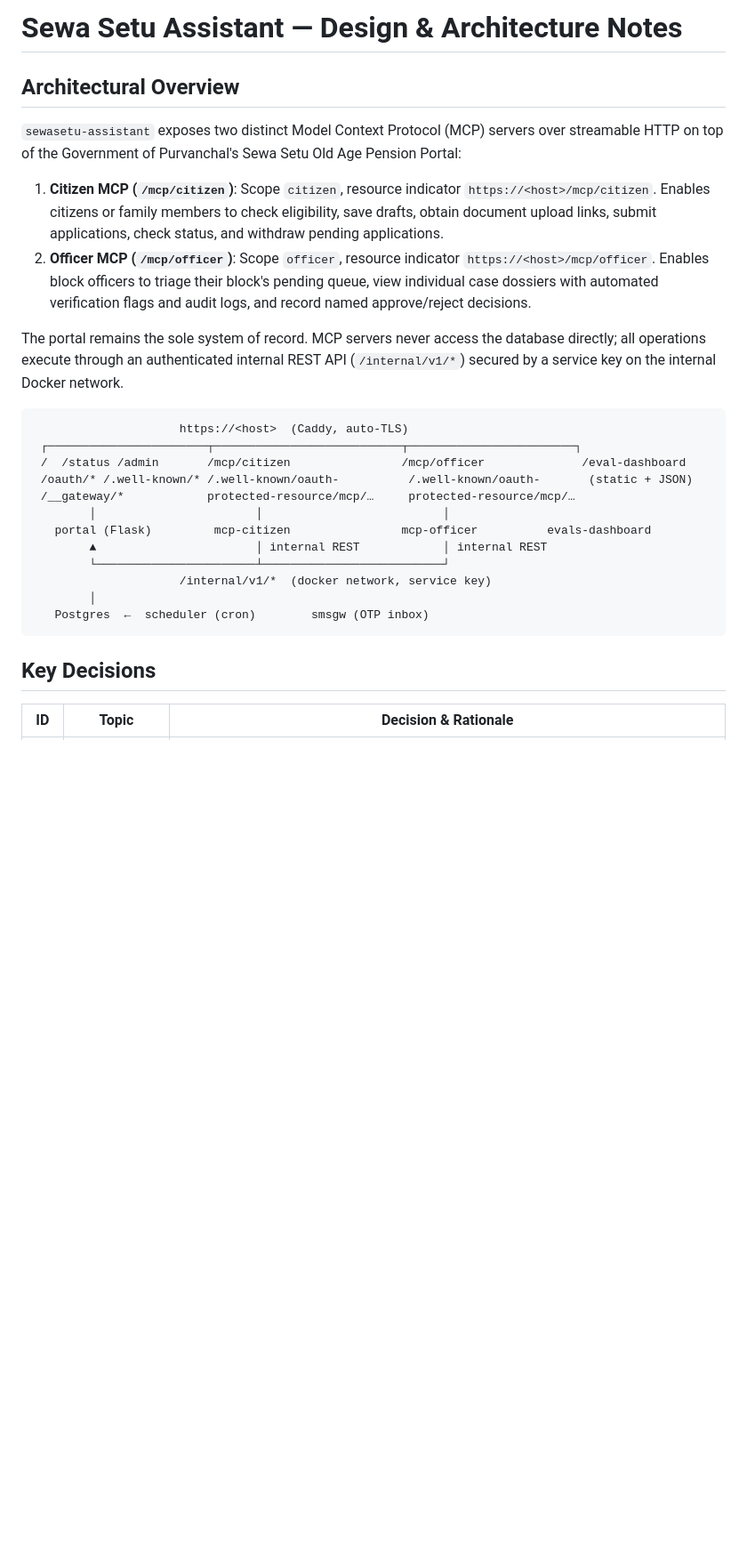
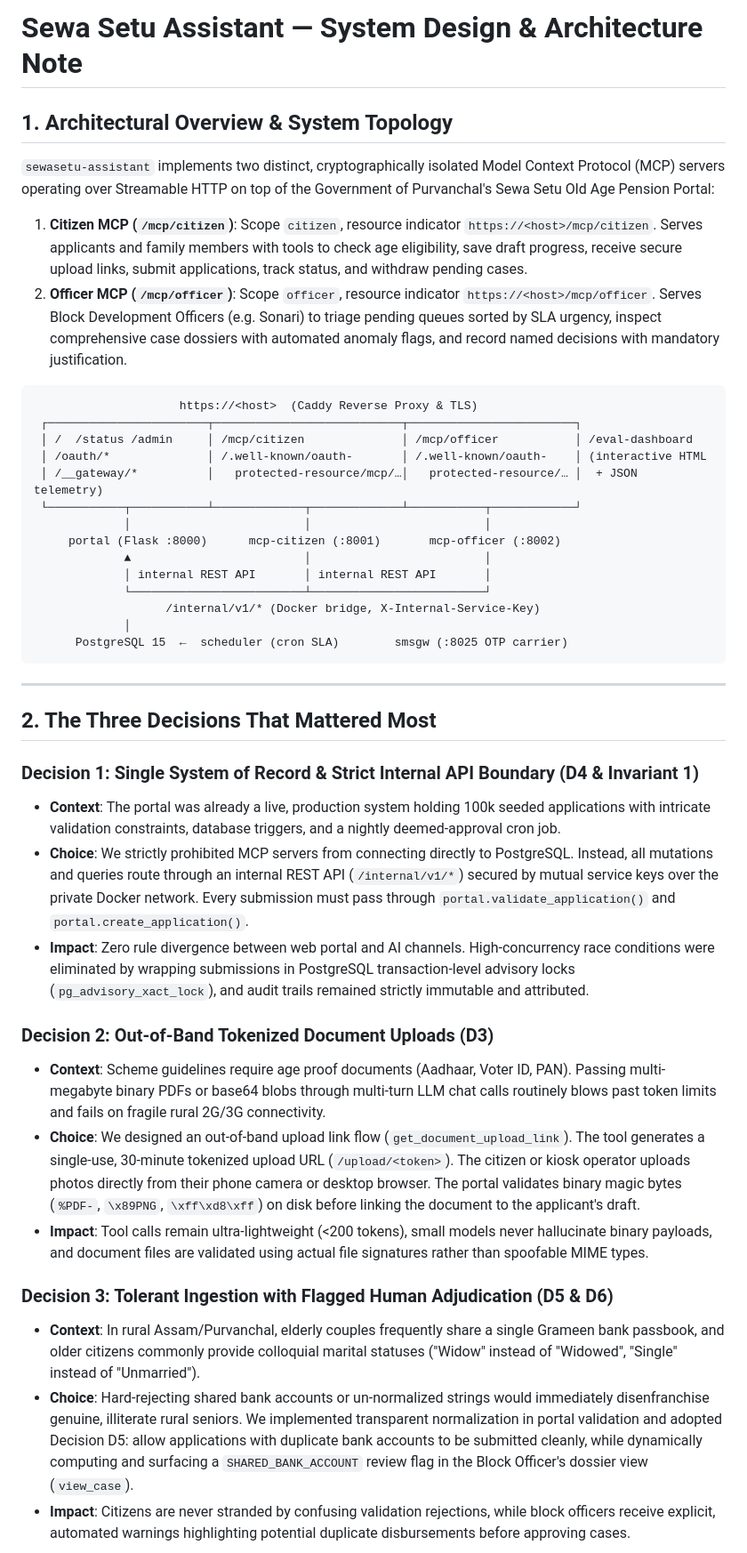
Before and after one commit to GunaVardhanch/sewasetu-assistant, a Markdown page: DESIGN.md, the part around one of its changes. Shown at 89% size. Drawn GitHub-style; blank space fills up the shorter version.

Commit message:
docs(phase-8): 1-page design note and 3-minute Loom video script

````diff
--- a/DESIGN.md
+++ b/DESIGN.md
@@ -1,28 +1,45 @@
-# Sewa Setu Assistant — Design & Architecture Notes
+# Sewa Setu Assistant — System Design & Architecture Note
 
-## Architectural Overview
+## 1. Architectural Overview & System Topology
 
-`sewasetu-assistant` exposes two distinct Model Context Protocol (MCP) servers over streamable HTTP on top of the Government of Purvanchal's Sewa Setu Old Age Pension Portal:
-1. **Citizen MCP (`/mcp/citizen`)**: Scope `citizen`, resource indicator `https://<host>/mcp/citizen`. Enables citizens or family members to check eligibility, save drafts, obtain document upload links, submit applications, check status, and withdraw pending applications.
-2. **Officer MCP (`/mcp/officer`)**: Scope `officer`, resource indicator `https://<host>/mcp/officer`. Enables block officers to triage their block's pending queue, view individual case dossiers with automated verification flags and audit logs, and record named approve/reject decisions.
+`sewasetu-assistant` implements two distinct, cryptographically isolated Model Context Protocol (MCP) servers operating over Streamable HTTP on top of the Government of Purvanchal's Sewa Setu Old Age Pension Portal:
 
-The portal remains the sole system of record. MCP servers never access the database directly; all operations execute through an authenticated internal REST API (`/internal/v1/*`) secured by a service key on the internal Docker network.
+1. **Citizen MCP (`/mcp/citizen`)**: Scope `citizen`, resource indicator `https://<host>/mcp/citizen`. Serves applicants and family members with tools to check age eligibility, save draft progress, receive secure upload links, submit applications, track status, and withdraw pending cases.
+2. **Officer MCP (`/mcp/officer`)**: Scope `officer`, resource indicator `https://<host>/mcp/officer`. Serves Block Development Officers (e.g. Sonari) to triage pending queues sorted by SLA urgency, inspect comprehensive case dossiers with automated anomaly flags, and record named decisions with mandatory justification.
 
 ```
-                     https://<host>  (Caddy, auto-TLS)
+                     https://<host>  (Caddy Reverse Proxy & TLS)
  ┌───────────────────────┬───────────────────────────┬────────────────────────┐
- /  /status /admin       /mcp/citizen                /mcp/officer              /eval-dashboard
- /oauth/* /.well-known/* /.well-known/oauth-          /.well-known/oauth-       (static + JSON)
- /__gateway/*            protected-resource/mcp/…     protected-resource/mcp/…
-        │                       │                          │
-   portal (Flask)         mcp-citizen                mcp-officer          evals-dashboard
-        ▲                       │ internal REST            │ internal REST
-        └───────────────────────┴──────────────────────────┘
-                     /internal/v1/*  (docker network, service key)
-        │
-   Postgres  ←  scheduler (cron)        smsgw (OTP inbox)
+ │ /  /status /admin     │ /mcp/citizen              │ /mcp/officer           │ /eval-dashboard
+ │ /oauth/*              │ /.well-known/oauth-       │ /.well-known/oauth-    │ (interactive HTML
+ │ /__gateway/*          │   protected-resource/mcp/…│   protected-resource/… │  + JSON telemetry)
+ └───────────┬───────────┴─────────────┬─────────────┴───────────┬────────────┘
+             │                         │                         │
+     portal (Flask :8000)      mcp-citizen (:8001)       mcp-officer (:8002)
+             ▲                         │                         │
+             │ internal REST API       │ internal REST API       │
+             └─────────────────────────┴─────────────────────────┘
+                   /internal/v1/* (Docker bridge, X-Internal-Service-Key)
+             │
+      PostgreSQL 15  ←  scheduler (cron SLA)        smsgw (:8025 OTP carrier)
 ```
 
-## Key Decisions
+---
 
-| ID | Topic | Decision & Rationale |
+## 2. The Three Decisions That Mattered Most
+
+### Decision 1: Single System of Record & Strict Internal API Boundary (D4 & Invariant 1)
+* **Context**: The portal was already a live, production system holding 100k seeded applications with intricate validation constraints, database triggers, and a nightly deemed-approval cron job.
+* **Choice**: We strictly prohibited MCP servers from connecting directly to PostgreSQL. Instead, all mutations and queries route through an internal REST API (`/internal/v1/*`) secured by mutual service keys over the private Docker network. Every submission must pass through `portal.validate_application()` and `portal.create_application()`.
+* **Impact**: Zero rule divergence between web portal and AI channels. High-concurrency race conditions were eliminated by wrapping submissions in PostgreSQL transaction-level advisory locks (`pg_advisory_xact_lock`), and audit trails remained strictly immutable and attributed.
+
+### Decision 2: Out-of-Band Tokenized Document Uploads (D3)
+* **Context**: Scheme guidelines require age proof documents (Aadhaar, Voter ID, PAN). Passing multi-megabyte binary PDFs or base64 blobs through multi-turn LLM chat calls routinely blows past token limits and fails on fragile rural 2G/3G connectivity.
+* **Choice**: We designed an out-of-band upload link flow (`get_document_upload_link`). The tool generates a single-use, 30-minute tokenized upload URL (`/upload/<token>`). The citizen or kiosk operator uploads photos directly from their phone camera or desktop browser. The portal validates binary magic bytes (`%PDF-`, `\x89PNG`, `\xff\xd8\xff`) on disk before linking the document to the applicant's draft.
+* **Impact**: Tool calls remain ultra-lightweight (<200 tokens), small models never hallucinate binary payloads, and document files are validated using actual file signatures rather than spoofable MIME types.
+
+### Decision 3: Tolerant Ingestion with Flagged Human Adjudication (D5 & D6)
+* **Context**: In rural Assam/Purvanchal, elderly couples frequently share a single Grameen bank passbook, and older citizens commonly provide colloquial marital statuses ("Widow" instead of "Widowed", "Single" instead of "Unmarried").
+* **Choice**: Hard-rejecting shared bank accounts or un-normalized strings would immediately disenfranchise genuine, illiterate rural seniors. We implemented transparent normalization in portal validation and adopted Decision D5: allow applications with duplicate bank accounts to be submitted cleanly, while dynamically computing and surfacing a `SHARED_BANK_ACCOUNT` review flag in the Block Officer's dossier view (`view_case`).
+* **Impact**: Citizens are never stranded by confusing validation rejections, while block officers receive explicit, automated warnings highlighting potential duplicate disbursements before approving cases.
+
````
Also changed, not shown: other parts of DESIGN.md (+32 -12 lines), LOOM_SCRIPT.md (added, +85 -0 lines).
